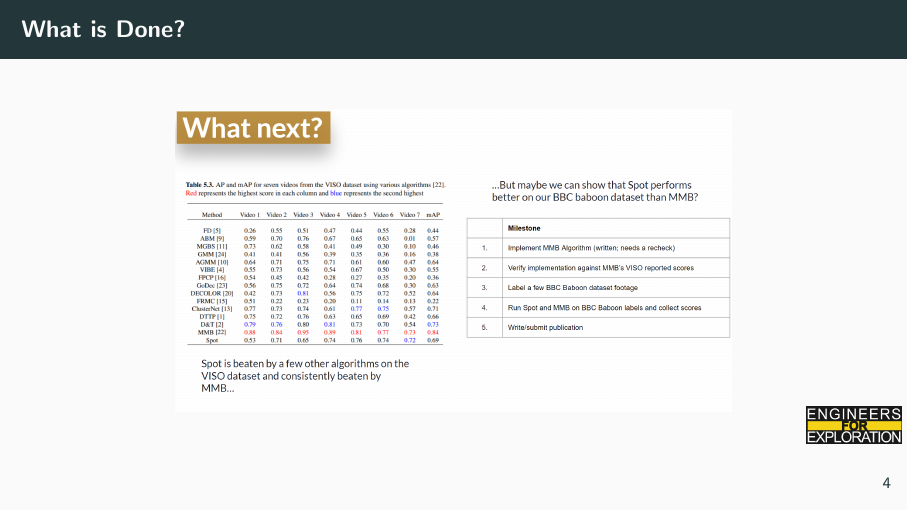
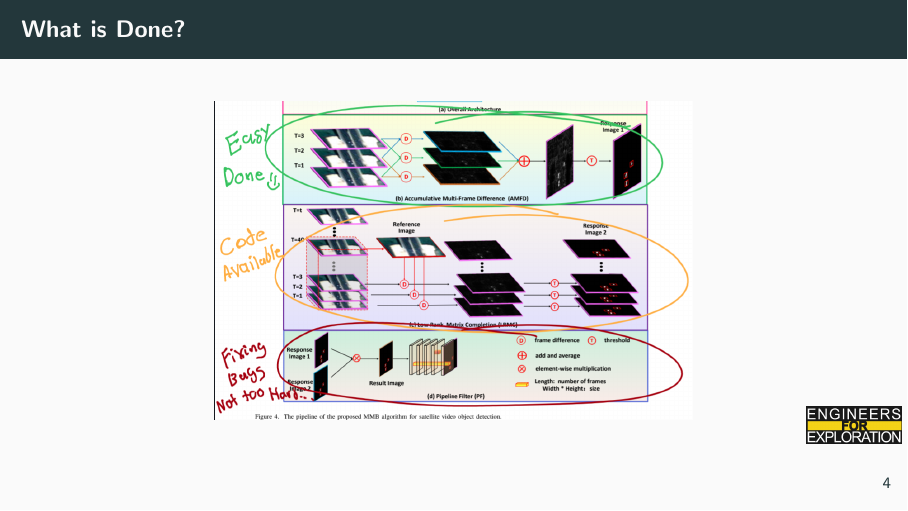
Before and after one commit to UCSD-E4E/weekly_presentations, LaTeX slides (presentation.tex, which reads project_bom.tex): page 10 of 18. Compiled offline with pdfLaTeX.

Commit message:
changed image

```diff
--- a/project_bom.tex
+++ b/project_bom.tex
@@ -8,7 +8,7 @@
 
 \begin{frame}{What is Done?}
     \centering
-    \includegraphics[height=0.7\textheight, width=0.7\textwidth, keepaspectratio]{images/bom/oldslide.png}
+    \includegraphics[height=0.7\textheight, width=0.7\textwidth, keepaspectratio]{images/bom/states.png}
 \end{frame}
 
 \begin{frame}{Troubles with LRMC...}
```
